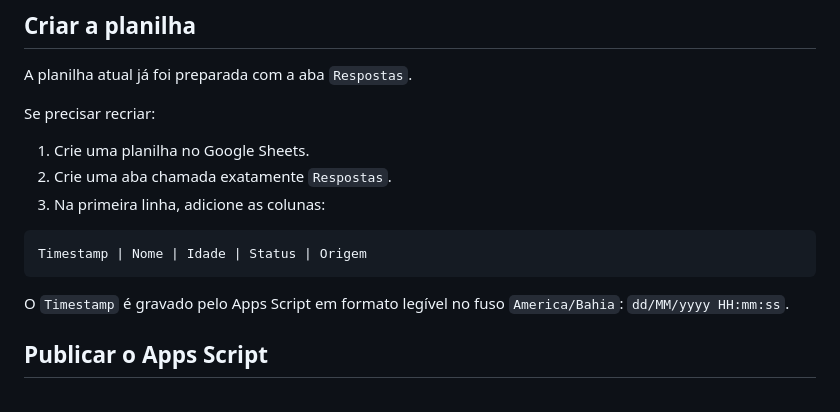
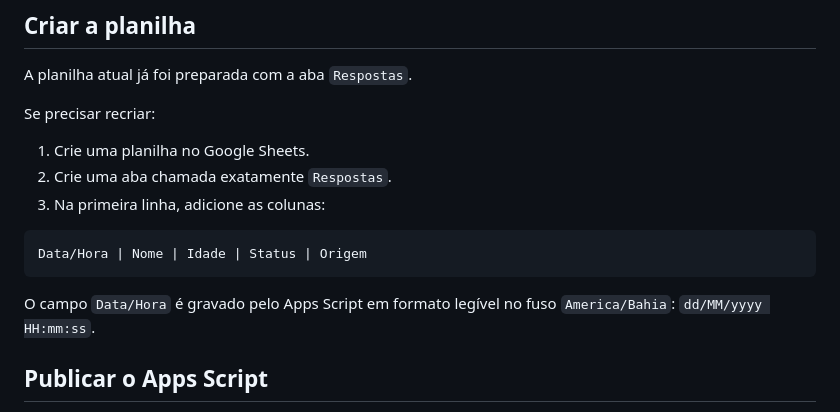
Before and after one commit to andrebandjs/gui-1ano, a Markdown page: README.md, the part around the change. Rendered like a GitHub page.

Commit message:
Document readable sheet date column

````diff
--- a/README.md
+++ b/README.md
@@ -56,10 +56,10 @@ Se precisar recriar:
 3. Na primeira linha, adicione as colunas:
 
 ```text
-Timestamp | Nome | Idade | Status | Origem
+Data/Hora | Nome | Idade | Status | Origem
 ```
 
-O `Timestamp` é gravado pelo Apps Script em formato legível no fuso `America/Bahia`: `dd/MM/yyyy HH:mm:ss`.
+O campo `Data/Hora` é gravado pelo Apps Script em formato legível no fuso `America/Bahia`: `dd/MM/yyyy HH:mm:ss`.
 
 ## Publicar o Apps Script
 
````
